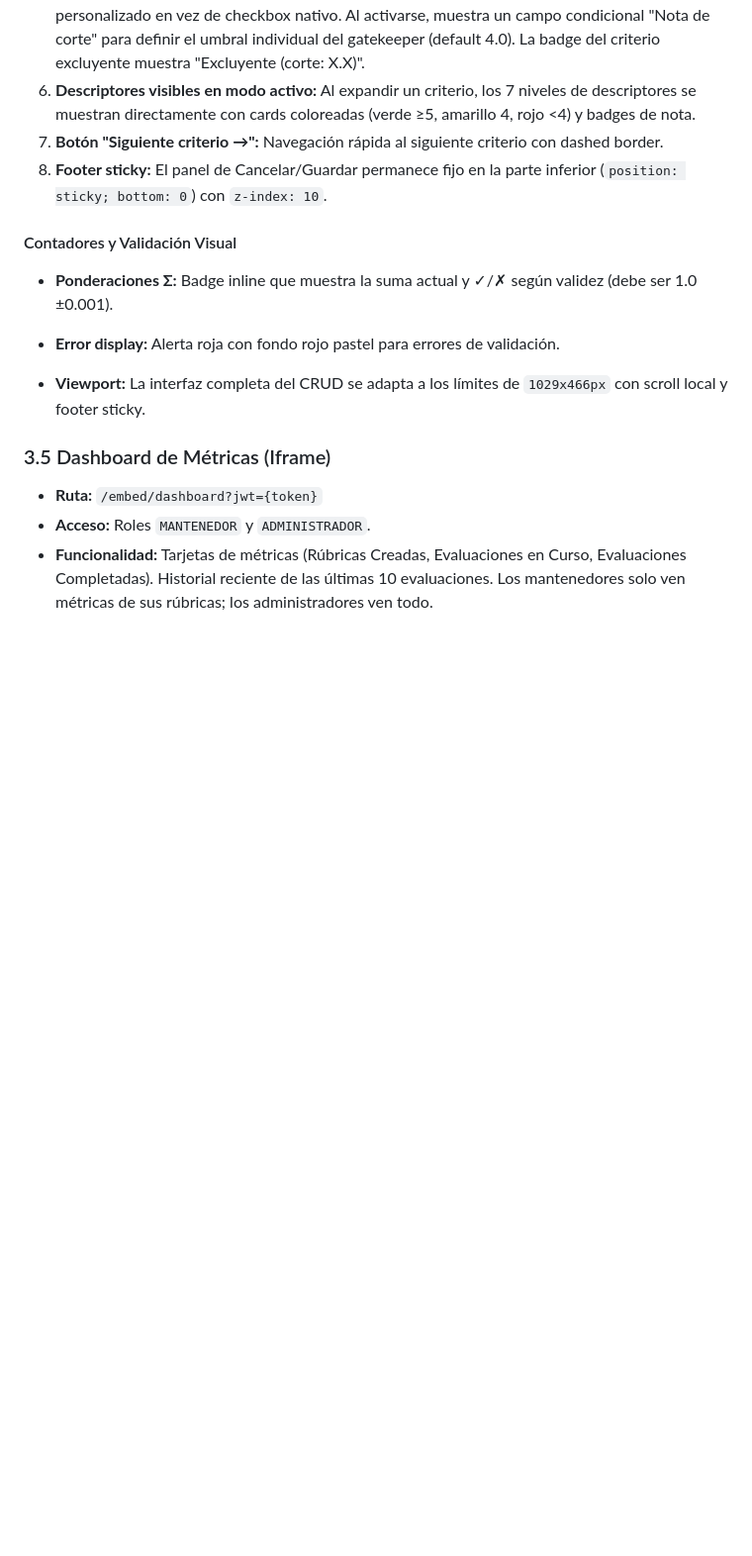
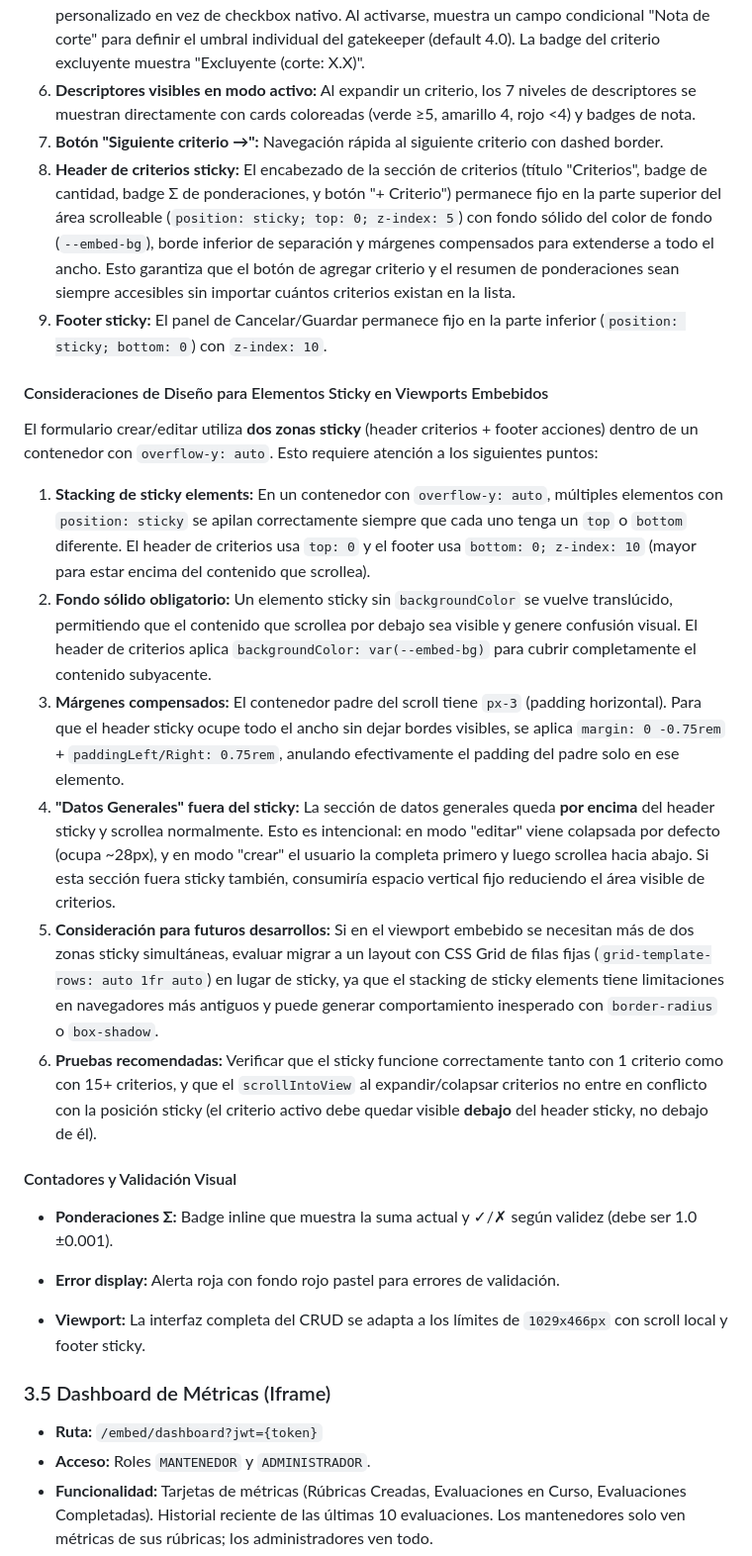
Before and after one commit to alphadx/evalUA, a Markdown page: documentacion/03-vistas-frontend.md, the part around the change. Shown at 99% size. GitHub-like rendering; blank space fills up the shorter version.

Commit message:
Se actualizaron dos archivos:
**1. `v0/src/app/(embed)/rubricas/page.tsx`** — Implementación del header sticky para criterios.

**2. `documentacion/03-vistas-frontend.md`** — Dos cambios documentales:

- **Punto 8 actualizado** en "Diseño del Formulario Crear/Editar (Accordion)": describe el patrón de header sticky con sus propiedades técnicas (`position: sticky; top: 0; z-index: 5`), fondo sólido, borde de separación y márgenes compensados.

- **Nueva sección "Consideraciones de Diseño para Elementos Sticky en Viewports Embebidos"**: documenta 6 puntos relevantes para futuros desarrolladores:
  1. **Stacking de sticky elements** — cómo coexisten header y footer sticky con `top`/`bottom` diferentes y z-index distintos.
  2. **Fondo sólido obligatorio** — sin `backgroundColor`, el sticky se vuelve translúcido y confunde visualmente.
  3. **Márgenes compensados** — técnica de `margin: 0 -0.75rem` + `padding` para anular el `px-3` del padre y extender el sticky a todo el ancho.
  4. **"Datos Generales" fuera del sticky** — decisión intencional para no consumir espacio vertical fijo; en modo "editar" viene colapsada por defecto.
  5. **Alternativa CSS Grid** — si se necesitan más de 2 zonas sticky, evaluar migrar a `grid-template-rows: auto 1fr auto` por compatibilidad con navegadores antiguos.
  6. **Pruebas recomendadas** — verificar con 1 y 15+ criterios, y que `scrollIntoView` no entre en conflicto con la posición sticky.

```diff
--- a/documentacion/03-vistas-frontend.md
+++ b/documentacion/03-vistas-frontend.md
@@ -170,7 +170,18 @@ El formulario implementa un patrón de **accordion** optimizado para el viewport
 5. **Switch toggle y nota de corte:** El toggle de "Excluyente (Gatekeeper)" usa un switch CSS personalizado en vez de checkbox nativo. Al activarse, muestra un campo condicional "Nota de corte" para definir el umbral individual del gatekeeper (default 4.0). La badge del criterio excluyente muestra "Excluyente (corte: X.X)".
 6. **Descriptores visibles en modo activo:** Al expandir un criterio, los 7 niveles de descriptores se muestran directamente con cards coloreadas (verde ≥5, amarillo 4, rojo <4) y badges de nota.
 7. **Botón "Siguiente criterio →":** Navegación rápida al siguiente criterio con dashed border.
-8. **Footer sticky:** El panel de Cancelar/Guardar permanece fijo en la parte inferior (`position: sticky; bottom: 0`) con `z-index: 10`.
+8. **Header de criterios sticky:** El encabezado de la sección de criterios (título "Criterios", badge de cantidad, badge Σ de ponderaciones, y botón "+ Criterio") permanece fijo en la parte superior del área scrolleable (`position: sticky; top: 0; z-index: 5`) con fondo sólido del color de fondo (`--embed-bg`), borde inferior de separación y márgenes compensados para extenderse a todo el ancho. Esto garantiza que el botón de agregar criterio y el resumen de ponderaciones sean siempre accesibles sin importar cuántos criterios existan en la lista.
+9. **Footer sticky:** El panel de Cancelar/Guardar permanece fijo en la parte inferior (`position: sticky; bottom: 0`) con `z-index: 10`.
+
+#### Consideraciones de Diseño para Elementos Sticky en Viewports Embebidos
+El formulario crear/editar utiliza **dos zonas sticky** (header criterios + footer acciones) dentro de un contenedor con `overflow-y: auto`. Esto requiere atención a los siguientes puntos:
+
+1. **Stacking de sticky elements:** En un contenedor con `overflow-y: auto`, múltiples elementos con `position: sticky` se apilan correctamente siempre que cada uno tenga un `top` o `bottom` diferente. El header de criterios usa `top: 0` y el footer usa `bottom: 0; z-index: 10` (mayor para estar encima del contenido que scrollea).
+2. **Fondo sólido obligatorio:** Un elemento sticky sin `backgroundColor` se vuelve translúcido, permitiendo que el contenido que scrollea por debajo sea visible y genere confusión visual. El header de criterios aplica `backgroundColor: var(--embed-bg)` para cubrir completamente el contenido subyacente.
+3. **Márgenes compensados:** El contenedor padre del scroll tiene `px-3` (padding horizontal). Para que el header sticky ocupe todo el ancho sin dejar bordes visibles, se aplica `margin: 0 -0.75rem` + `paddingLeft/Right: 0.75rem`, anulando efectivamente el padding del padre solo en ese elemento.
+4. **"Datos Generales" fuera del sticky:** La sección de datos generales queda **por encima** del header sticky y scrollea normalmente. Esto es intencional: en modo "editar" viene colapsada por defecto (ocupa ~28px), y en modo "crear" el usuario la completa primero y luego scrollea hacia abajo. Si esta sección fuera sticky también, consumiría espacio vertical fijo reduciendo el área visible de criterios.
+5. **Consideración para futuros desarrollos:** Si en el viewport embebido se necesitan más de dos zonas sticky simultáneas, evaluar migrar a un layout con CSS Grid de filas fijas (`grid-template-rows: auto 1fr auto`) en lugar de sticky, ya que el stacking de sticky elements tiene limitaciones en navegadores más antiguos y puede generar comportamiento inesperado con `border-radius` o `box-shadow`.
+6. **Pruebas recomendadas:** Verificar que el sticky funcione correctamente tanto con 1 criterio como con 15+ criterios, y que el `scrollIntoView` al expandir/colapsar criterios no entre en conflicto con la posición sticky (el criterio activo debe quedar visible **debajo** del header sticky, no debajo de él).
 
 #### Contadores y Validación Visual
 - **Ponderaciones Σ:** Badge inline que muestra la suma actual y ✓/✗ según validez (debe ser 1.0 ±0.001).
```
